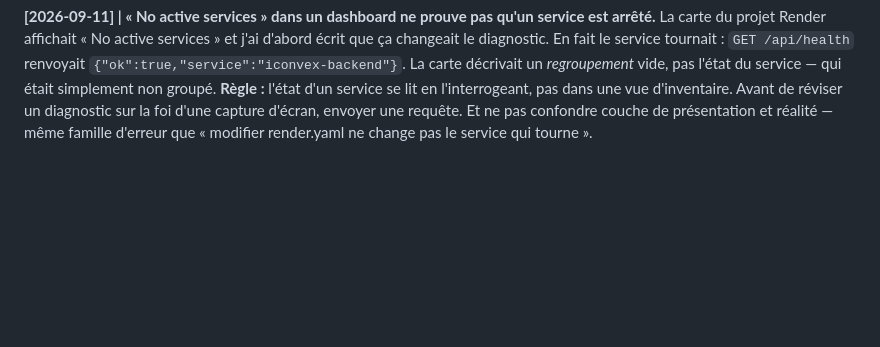
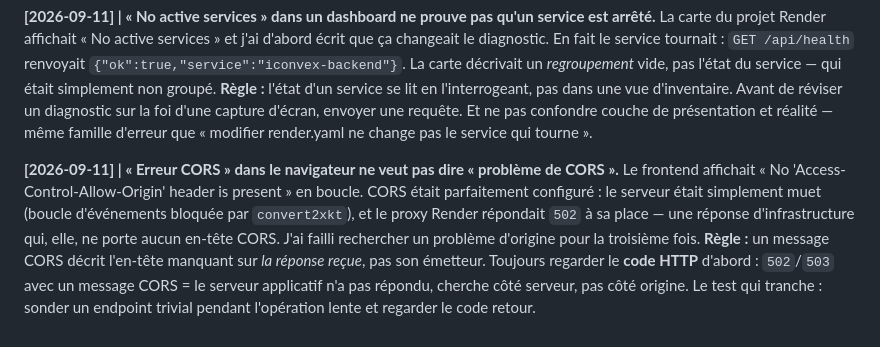
Before and after one commit to david15tonon/IConveX, a Markdown page: tasks/lessons.md, the part around the change. Drawn GitHub-style; blank space fills up the shorter version.

```diff
--- a/tasks/lessons.md
+++ b/tasks/lessons.md
@@ -86,3 +86,15 @@ renvoyait `{"ok":true,"service":"iconvex-backend"}`. La carte décrivait un
 d'inventaire. Avant de réviser un diagnostic sur la foi d'une capture d'écran,
 envoyer une requête. Et ne pas confondre couche de présentation et réalité — même
 famille d'erreur que « modifier render.yaml ne change pas le service qui tourne ».
+
+**[2026-09-11] | « Erreur CORS » dans le navigateur ne veut pas dire « problème de CORS ».**
+Le frontend affichait « No 'Access-Control-Allow-Origin' header is present » en
+boucle. CORS était parfaitement configuré : le serveur était simplement muet
+(boucle d'événements bloquée par `convert2xkt`), et le proxy Render répondait
+`502` à sa place — une réponse d'infrastructure qui, elle, ne porte aucun
+en-tête CORS. J'ai failli rechercher un problème d'origine pour la troisième fois.
+**Règle :** un message CORS décrit l'en-tête manquant sur *la réponse reçue*, pas
+son émetteur. Toujours regarder le **code HTTP** d'abord : `502`/`503` avec un
+message CORS = le serveur applicatif n'a pas répondu, cherche côté serveur, pas
+côté origine. Le test qui tranche : sonder un endpoint trivial pendant
+l'opération lente et regarder le code retour.
```
Also changed, not shown: tasks/todo.md (+39 -0 lines).
